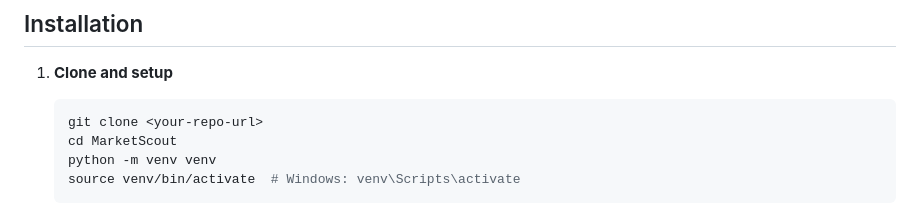
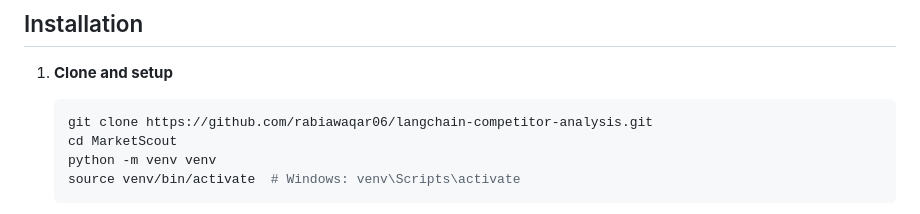
Before and after one commit to rabiawaqar06/langchain-competitor-analysis, a Markdown page: README.md, the part around the change. GitHub-like rendering.

````diff
--- a/README.md
+++ b/README.md
@@ -30,7 +30,7 @@ Enter any business idea and location (e.g., "coffee shop in Islamabad"), and Mar
 
 1. **Clone and setup**
    ```bash
-   git clone <your-repo-url>
+   git clone https://github.com/rabiawaqar06/langchain-competitor-analysis.git
    cd MarketScout
    python -m venv venv
    source venv/bin/activate  # Windows: venv\Scripts\activate
````
